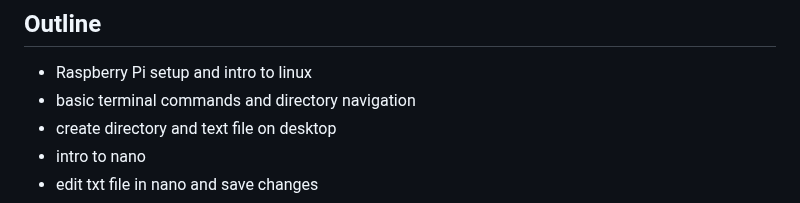
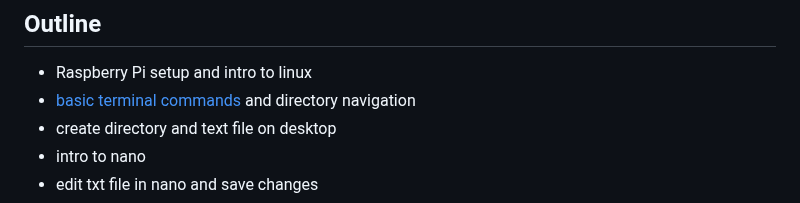
Before and after one commit to drewray80/linux_cyber_unit, a Markdown page: linux_basics_nano.md, the part around one of its changes. GitHub-like rendering.

Commit message:
Tried to add section links and move the images next to the text but either really worked linux_basics_nano.md

```diff
--- a/linux_basics_nano.md
+++ b/linux_basics_nano.md
@@ -8,7 +8,7 @@ The purpose of this section is to provide an opportunity for learners to:
 
 ## Outline
 - Raspberry Pi setup and intro to linux
-- basic terminal commands and directory navigation
+- [basic terminal commands](#basic-terminal-commands) and directory navigation
 - create directory and text file on desktop
 - intro to nano
 - edit txt file in nano and save changes
```
Also changed, not shown: other parts of linux_basics_nano.md (+3 -3 lines).
